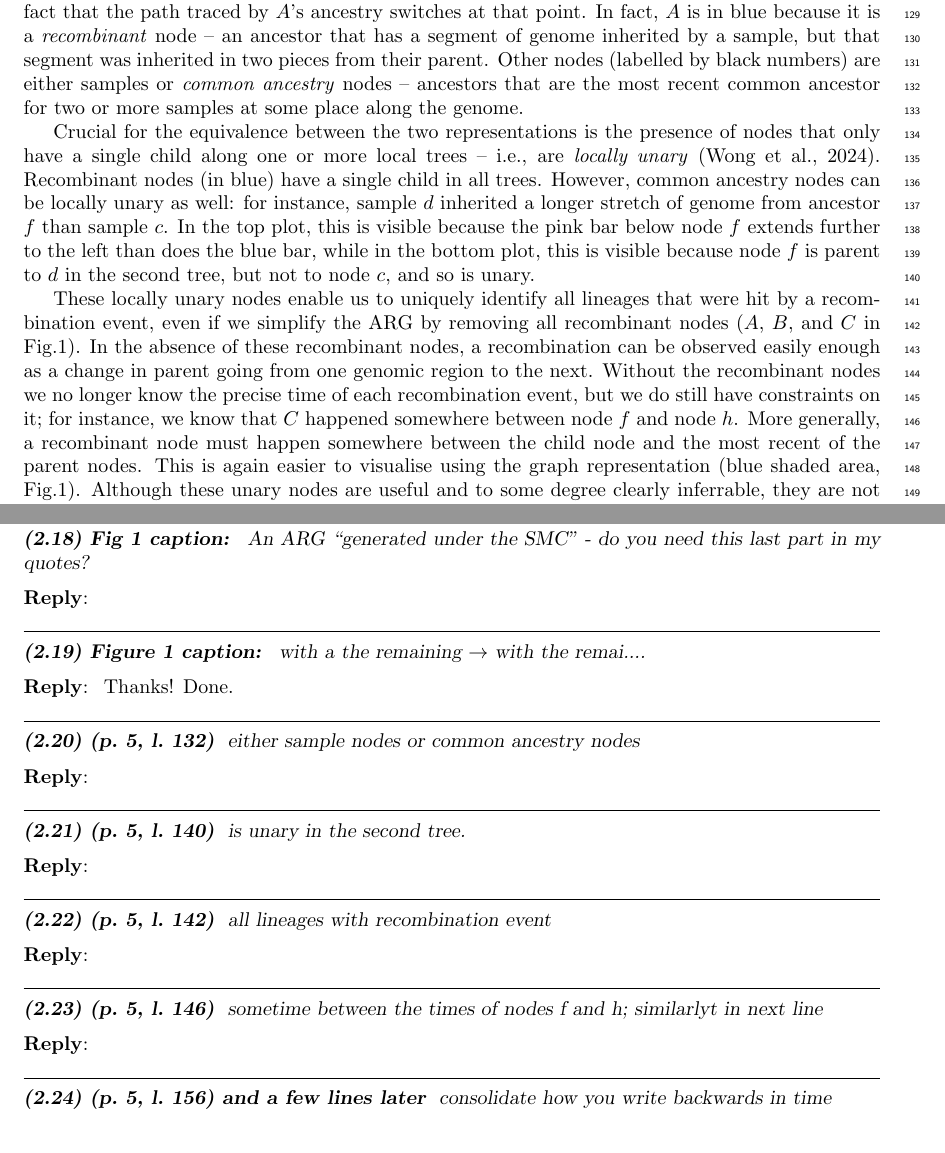
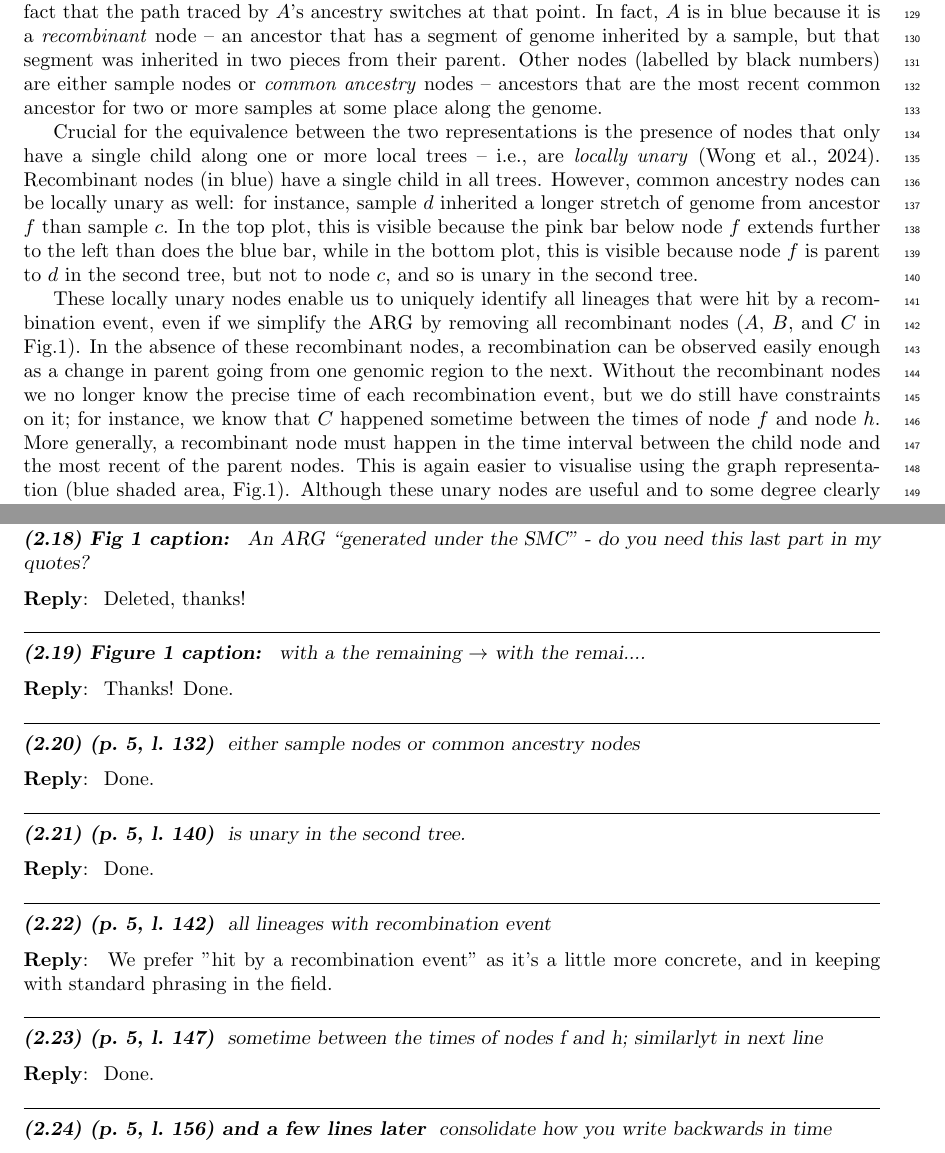
Before and after one commit to petrelharp/smc-bit-paper, a LaTeX paper (paper.tex, which reads review-responses.tex): two parts of pages 5 and 24 of 26, joined at a grey line, cut so that both start at the same text. Compiled offline with pdfLaTeX.

Commit message:
Some updates

```diff
--- a/paper.tex
+++ b/paper.tex
@@ -386,7 +386,7 @@ the path traced by $A$'s ancestry switches at that point.
 In fact, $A$ is in blue because it is a \emph{recombinant} node --
 an ancestor that has a segment of genome inherited by a sample,
 but that segment was inherited in two pieces from their parent.
-Other nodes (labelled by black numbers) are either samples
+Other nodes (labelled by black numbers) are either sample nodes
 or \emph{common ancestry} nodes -- \revpoint{2}{20}
 ancestors that are the most recent common ancestor for two
 or more samples
@@ -402,7 +402,8 @@ than sample $c$.
 In the top plot, this is visible because the pink bar below node $f$
 extends further to the left than does the blue bar,
 while in the bottom plot, this is visible because node $f$ is parent to $d$
-in the second tree, but not to node $c$, and so is unary. \revpoint{2}{21}
+in the second tree, but not to node $c$, and so is unary
+in the second tree. \revpoint{2}{21}
 
 %% Noved this section to section on smc
 % A key observation of \citet{mcvean_approximating_2005}
@@ -437,8 +438,9 @@ In the absence of these recombinant nodes, a recombination can be observed
 easily enough as a change in parent going from one genomic region to the next.
 Without the recombinant nodes we no longer know the precise time of each recombination event,
 but we do still have constraints on it;
-for instance, we know that $C$ happened somewhere between node $f$ and node $h$. \revpoint{2}{23}
-More generally, a recombinant node must happen somewhere between the child node
+for instance, we know that $C$ happened sometime between the
+times of node $f$ and node $h$. \revpoint{2}{23}
+More generally, a recombinant node must happen in the time interval between the child node
 and the most recent of the parent nodes.
 This is again easier to visualise using the
 graph representation (blue shaded area, Fig.\ref{fig:smc-unary}).
--- a/review-responses.tex
+++ b/review-responses.tex
@@ -274,6 +274,7 @@ An ARG ``generated under the SMC'' - do you need this last part in my quotes?
 \end{point}
 
 \reply{
+Deleted, thanks!
 }
 
 \begin{point}{Figure~\ref{fig:smc-unary} caption:}
@@ -289,6 +290,7 @@ with a the remaining $\to$ with the remai....
 \end{point}
 
 \reply{
+Done.
 }
 
 \begin{point}{\revref} % 138:
@@ -296,6 +298,7 @@ with a the remaining $\to$ with the remai....
 \end{point}
 
 \reply{
+Done.
 }
 
 \begin{point}{\revref} % 140:
@@ -303,6 +306,8 @@ with a the remaining $\to$ with the remai....
 \end{point}
 
 \reply{
+We  prefer "hit by a recombination event" as it's a little more concrete,
+and in keeping with standard phrasing in the field.
 }
 
 \begin{point}{\revref} % 144:
@@ -310,6 +315,7 @@ with a the remaining $\to$ with the remai....
 \end{point}
 
 \reply{
+Done.
 }
 
 \begin{point}{\revref{} and a few lines later} % 156/160:
```
Also changed, not shown: paper.tex (2 more changed lines).
